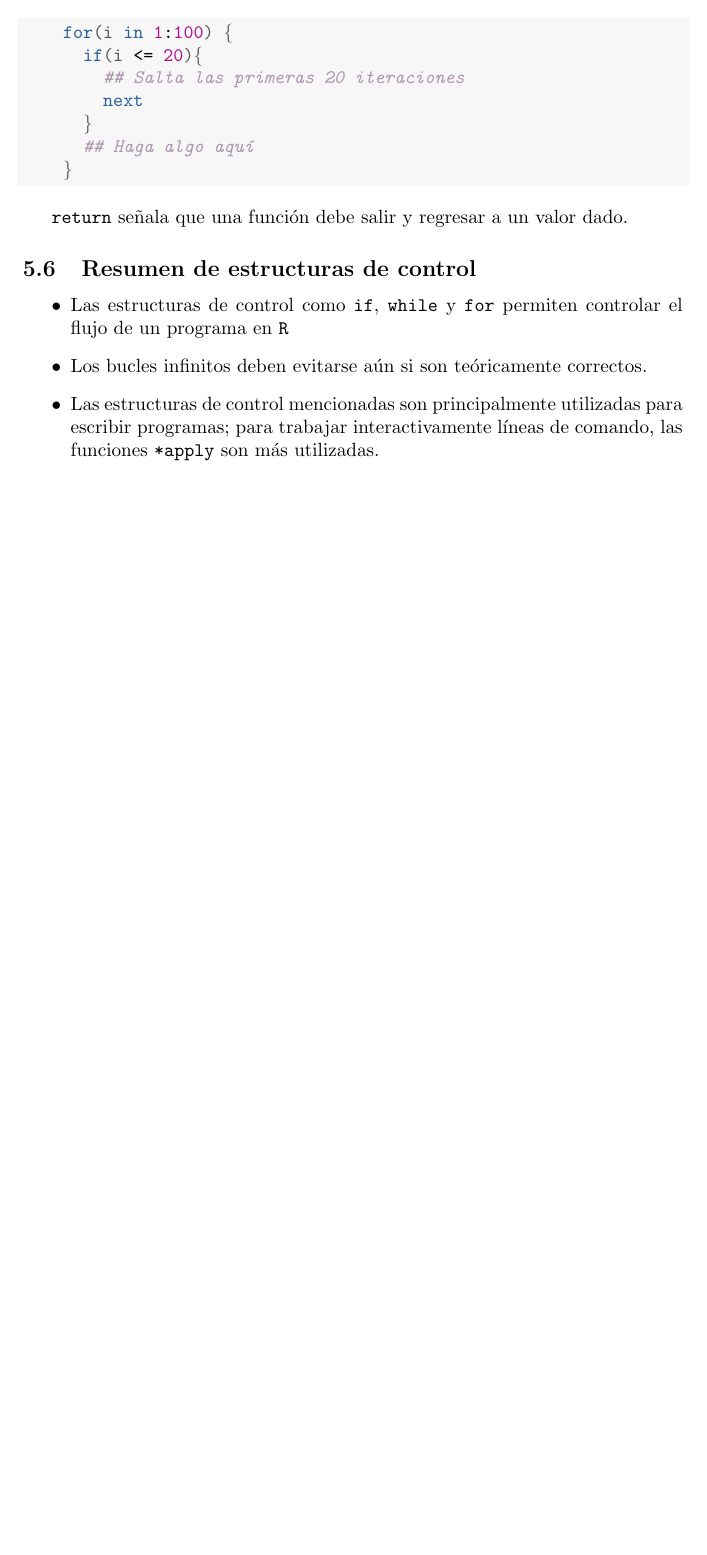
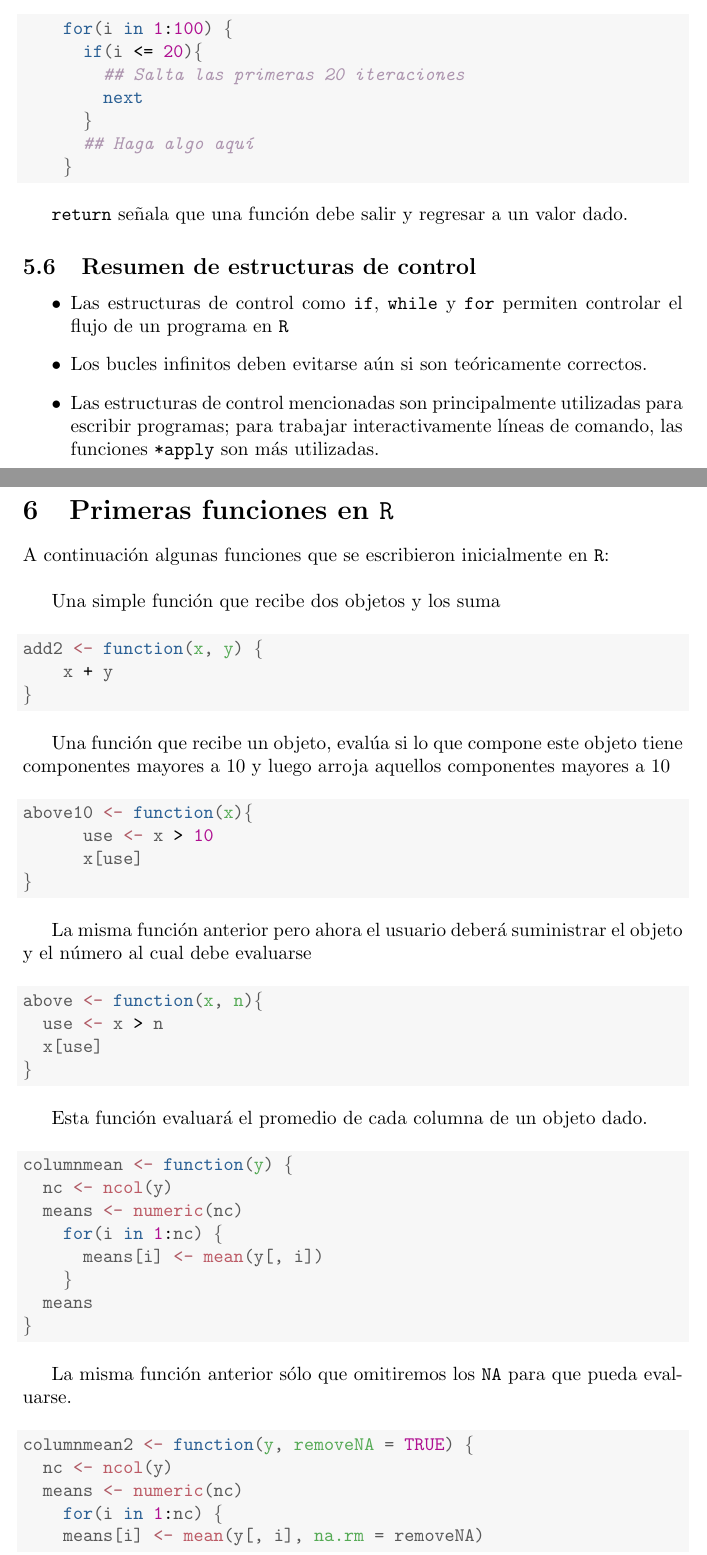
Before and after one commit to mamaciasq/datasciencecoursera, a LaTeX document (R_Programming.tex): part of page 22 of 22 before the commit and two parts of pages 22 and 23 of 25 after it, the two joined at a grey line, cut so that both start at the same text, the shorter picture padded with empty space. Compiled offline with pdfLaTeX.

Commit message:
Funciones en R

```diff
--- a/R_Programming.tex
+++ b/R_Programming.tex
@@ -1382,3 +1383,67 @@ Puede haber más de una condición para evaluar.
     \item Las estructuras de control mencionadas son principalmente utilizadas para escribir programas; para trabajar interactivamente líneas de comando, las funciones \texttt{*apply} son más utilizadas.
   \end{itemize}
 
+\section{Primeras funciones en \texttt{R}}
+
+A continuación algunas funciones que se escribieron inicialmente en \texttt{R}:\\
+
+Una simple función que recibe dos objetos y los suma
+\begin{knitrout}
+\definecolor{shadecolor}{rgb}{0.969, 0.969, 0.969}\color{fgcolor}\begin{kframe}
+\begin{alltt}
+\hlstd{add2} \hlkwb{<-} \hlkwa{function}\hlstd{(}\hlkwc{x}\hlstd{,} \hlkwc{y}\hlstd{) \{}
+    \hlstd{x} \hlopt{+} \hlstd{y}
+\hlstd{\}}
+\end{alltt}
+\end{kframe}
+\end{knitrout}
+
+Una función que recibe un objeto, evalúa si lo que compone este objeto tiene componentes mayores a 10 y luego arroja aquellos componentes mayores a 10
+\begin{knitrout}
+\definecolor{shadecolor}{rgb}{0.969, 0.969, 0.969}\color{fgcolor}\begin{kframe}
+\begin{alltt}
+\hlstd{above10} \hlkwb{<-} \hlkwa{function}\hlstd{(}\hlkwc{x}\hlstd{)\{}
+      \hlstd{use} \hlkwb{<-} \hlstd{x} \hlopt{>} \hlnum{10}
+      \hlstd{x[use]}
+\hlstd{\}}
+\end{alltt}
+\end{kframe}
+\end{knitrout}
+
+La misma función anterior pero ahora el usuario deberá suministrar el objeto y el número al cual debe evaluarse
+\begin{knitrout}
+\definecolor{shadecolor}{rgb}{0.969, 0.969, 0.969}\color{fgcolor}\begin{kframe}
+\begin{alltt}
+\hlstd{above} \hlkwb{<-} \hlkwa{function}\hlstd{(}\hlkwc{x}\hlstd{,} \hlkwc{n}\hlstd{)\{}
+  \hlstd{use} \hlkwb{<-} \hlstd{x} \hlopt{>} \hlstd{n}
+  \hlstd{x[use]}
+\hlstd{\}}
+\end{alltt}
+\end{kframe}
+\end{knitrout}
+
+Esta función evaluará el promedio de cada columna de un objeto dado.
+\begin{knitrout}
+\definecolor{shadecolor}{rgb}{0.969, 0.969, 0.969}\color{fgcolor}\begin{kframe}
+\begin{alltt}
+\hlstd{columnmean} \hlkwb{<-} \hlkwa{function}\hlstd{(}\hlkwc{y}\hlstd{) \{}
+  \hlstd{nc} \hlkwb{<-} \hlkwd{ncol}\hlstd{(y)}
+  \hlstd{means} \hlkwb{<-} \hlkwd{numeric}\hlstd{(nc)}
+    \hlkwa{for}\hlstd{(i} \hlkwa{in} \hlnum{1}\hlopt{:}\hlstd{nc) \{}
+      \hlstd{means[i]} \hlkwb{<-} \hlkwd{mean}\hlstd{(y[, i])}
+    \hlstd{\}}
+  \hlstd{means}
+\hlstd{\}}
+\end{alltt}
+\end{kframe}
+\end{knitrout}
+
+La misma función anterior sólo que omitiremos los \texttt{NA} para que pueda evaluarse.
+\begin{knitrout}
+\definecolor{shadecolor}{rgb}{0.969, 0.969, 0.969}\color{fgcolor}\begin{kframe}
+\begin{alltt}
+\hlstd{columnmean2} \hlkwb{<-} \hlkwa{function}\hlstd{(}\hlkwc{y}\hlstd{,} \hlkwc{removeNA} \hlstd{=} \hlnum{TRUE}\hlstd{) \{}
+  \hlstd{nc} \hlkwb{<-} \hlkwd{ncol}\hlstd{(y)}
+  \hlstd{means} \hlkwb{<-} \hlkwd{numeric}\hlstd{(nc)}
+    \hlkwa{for}\hlstd{(i} \hlkwa{in} \hlnum{1}\hlopt{:}\hlstd{nc) \{}
+    \hlstd{means[i]} \hlkwb{<-} \hlkwd{mean}\hlstd{(y[, i],} \hlkwc{na.rm} \hlstd{= removeNA)}
@@ -1384,0 +1453,2 @@ Puede haber más de una condición para evaluar.
+\end{alltt}
+\end{kframe}
```
Also changed, not shown: R_Programming-concordance.tex (+4 -2 lines), R_Programming.pdf, R_Programming.tex (95 more changed lines), 4 other files.
